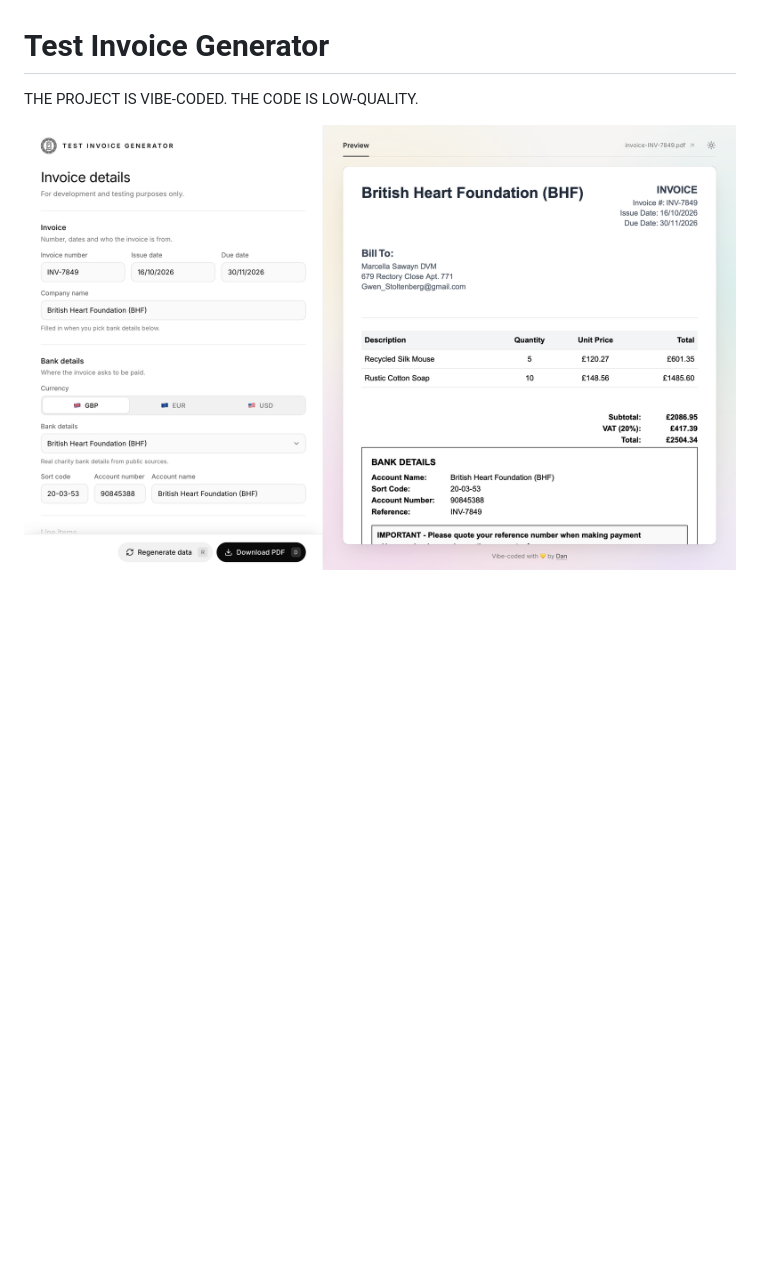
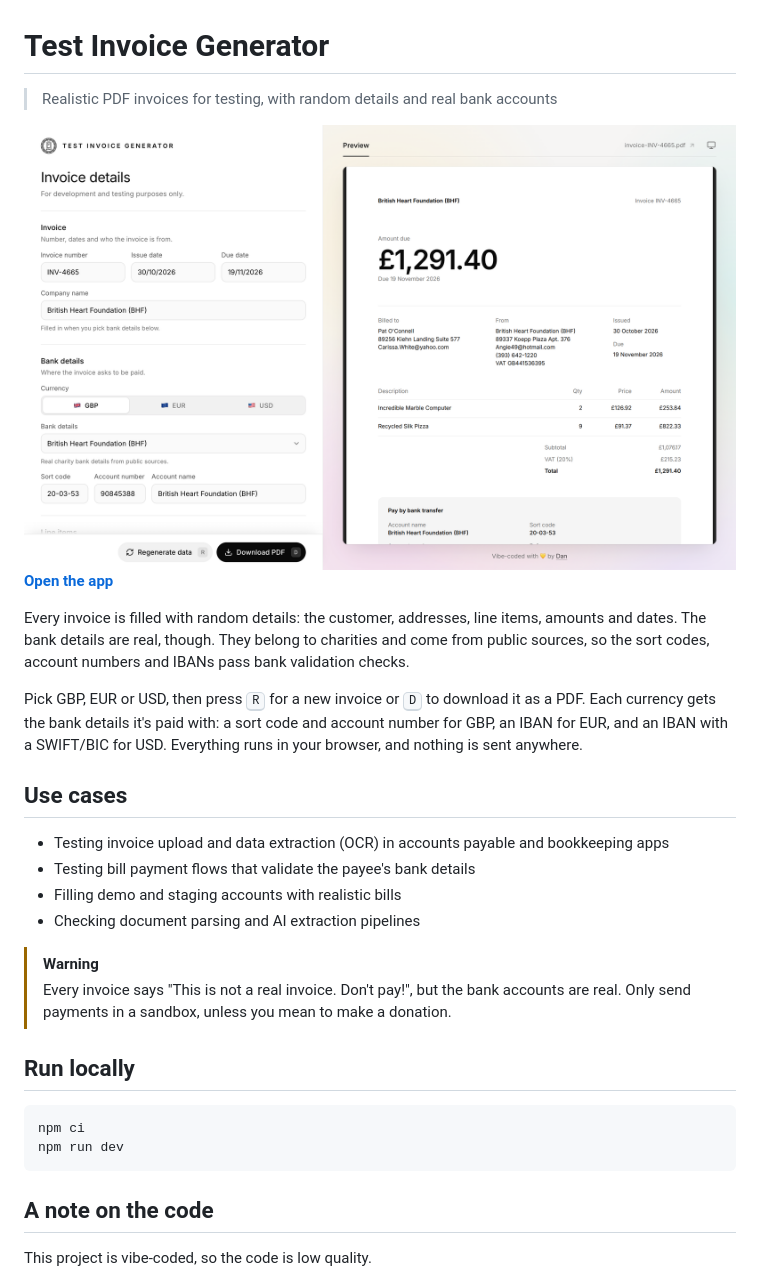
Before and after one commit to Danilqa/sample-invoice-generator, a Markdown page: README.md, the part around the change. Rendered like a GitHub page; pictures changed too: docs/screenshot.png; blank space fills up the shorter version.

Commit message:
Update the README and its screenshots for the new invoice

````diff
--- a/README.md
+++ b/README.md
@@ -1,8 +1,35 @@
 # Test Invoice Generator
 
-THE PROJECT IS VIBE-CODED. THE CODE IS LOW-QUALITY.
+> Realistic PDF invoices for testing, with random details and real bank accounts
 
 <picture>
   <source media="(prefers-color-scheme: dark)" srcset="docs/screenshot-dark.png" />
   <img width="1202" alt="Test Invoice Generator: the invoice form on the left, the PDF preview on the right" src="docs/screenshot.png" />
 </picture>
+
+**[Open the app](https://danilqa.github.io/sample-invoice-generator/)**
+
+Every invoice is filled with random details: the customer, addresses, line items, amounts and dates. The bank details are real, though. They belong to charities and come from public sources, so the sort codes, account numbers and IBANs pass bank validation checks.
+
+Pick GBP, EUR or USD, then press <kbd>R</kbd> for a new invoice or <kbd>D</kbd> to download it as a PDF. Each currency gets the bank details it's paid with: a sort code and account number for GBP, an IBAN for EUR, and an IBAN with a SWIFT/BIC for USD. Everything runs in your browser, and nothing is sent anywhere.
+
+## Use cases
+
+- Testing invoice upload and data extraction (OCR) in accounts payable and bookkeeping apps
+- Testing bill payment flows that validate the payee's bank details
+- Filling demo and staging accounts with realistic bills
+- Checking document parsing and AI extraction pipelines
+
+> [!WARNING]
+> Every invoice says "This is not a real invoice. Don't pay!", but the bank accounts are real. Only send payments in a sandbox, unless you mean to make a donation.
+
+## Run locally
+
+```sh
+npm ci
+npm run dev
+```
+
+## A note on the code
+
+This project is vibe-coded, so the code is low quality.
````
Also changed, not shown: docs/screenshot-dark.png.
